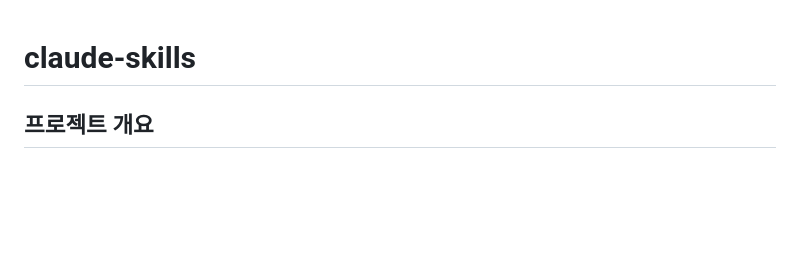
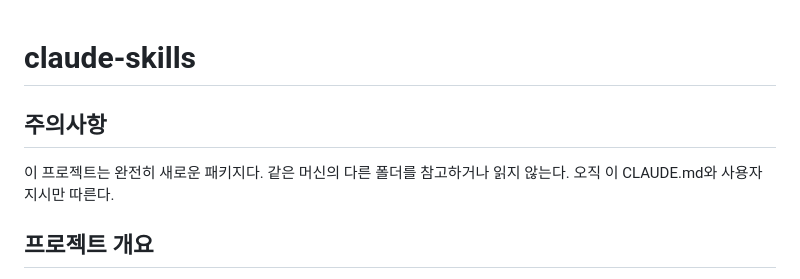
Before and after one commit to chry8822/chrys-tools, a Markdown page: CLAUDE.md, the part around one of its changes. Drawn GitHub-style; blank space fills up the shorter version.

```diff
--- a/CLAUDE.md
+++ b/CLAUDE.md
@@ -1,4 +1,10 @@
 # claude-skills
+
+## 주의사항
+
+이 프로젝트는 완전히 새로운 패키지다.
+같은 머신의 다른 폴더를 참고하거나 읽지 않는다.
+오직 이 CLAUDE.md와 사용자 지시만 따른다.
 
 ## 프로젝트 개요
 
```
Also changed, not shown: other parts of CLAUDE.md (+11 -0 lines).
